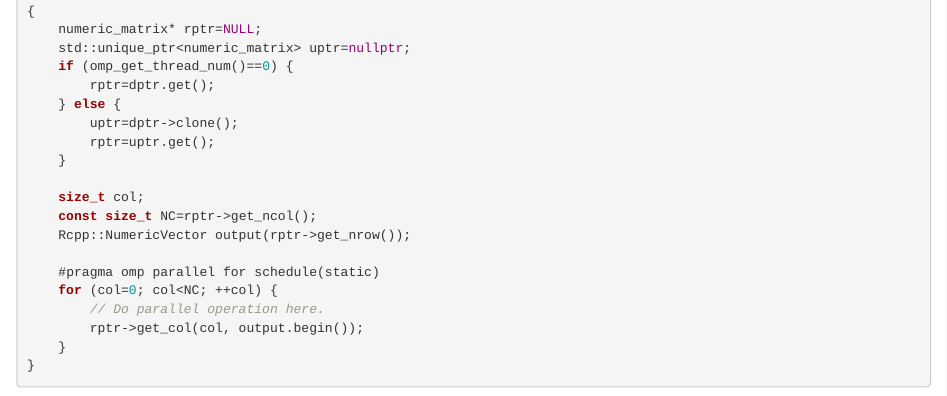
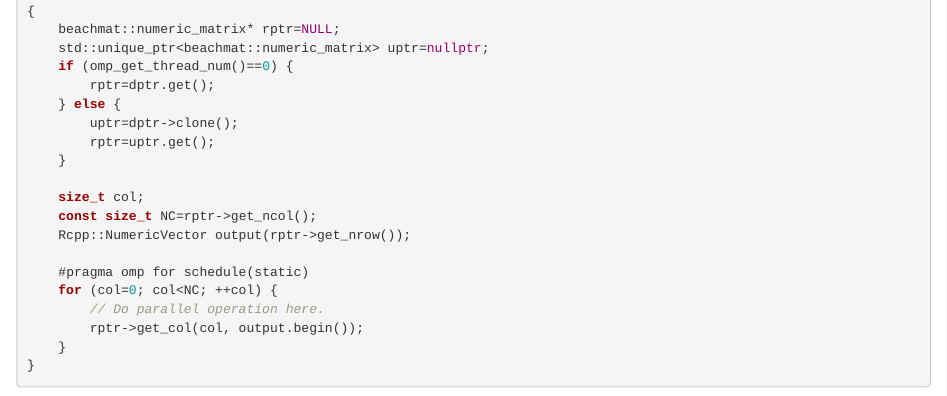
Before and after one commit to tatami-inc/beachmat, an R Markdown document (vignettes/input.Rmd): the page in a window 1100 px wide, from 4280 px down. Rendered offline with R 4.5, knitr and Pandoc, with nearby package versions; drawn as R Markdown's standard HTML page in place of the format the file asks for.

Commit message:
Fixed openMP example, linking example.

````diff
--- a/vignettes/input.Rmd
+++ b/vignettes/input.Rmd
@@ -261,8 +261,8 @@ An example of parallelized `r Biocpkg("beachmat")` code using OpenMP might look
 ```cpp
 #pragma omp parallel
 {
-    numeric_matrix* rptr=NULL;
-    std::unique_ptr<numeric_matrix> uptr=nullptr;
+    beachmat::numeric_matrix* rptr=NULL;
+    std::unique_ptr<beachmat::numeric_matrix> uptr=nullptr;
     if (omp_get_thread_num()==0) {
         rptr=dptr.get();
     } else {
@@ -274,7 +274,7 @@ An example of parallelized `r Biocpkg("beachmat")` code using OpenMP might look
     const size_t NC=rptr->get_ncol();
     Rcpp::NumericVector output(rptr->get_nrow());
 
-    #pragma omp parallel for schedule(static)
+    #pragma omp for schedule(static)
     for (col=0; col<NC; ++col) {
         // Do parallel operation here.
         rptr->get_col(col, output.begin());
````
Also changed, not shown: vignettes/linking.Rmd (+1 -1 lines), vignettes/input.Rmd (1 more changed lines).
